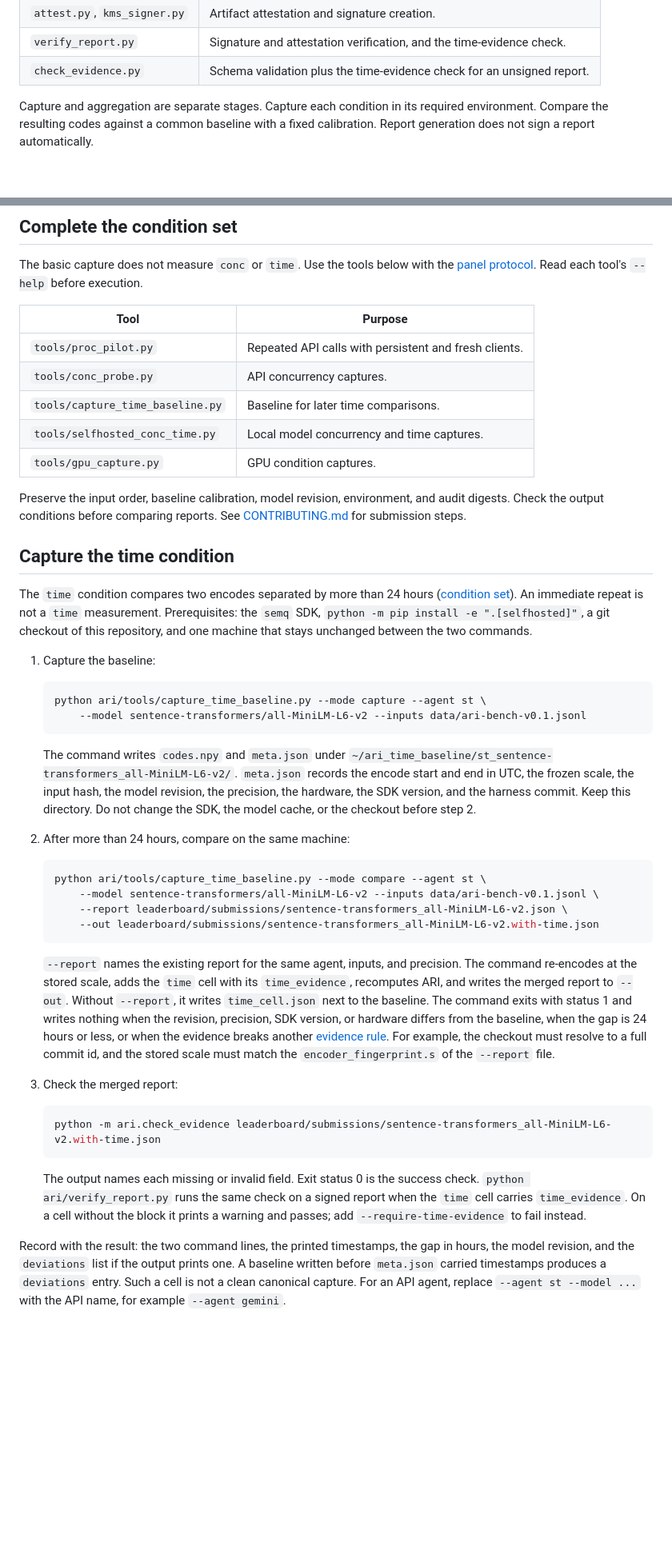
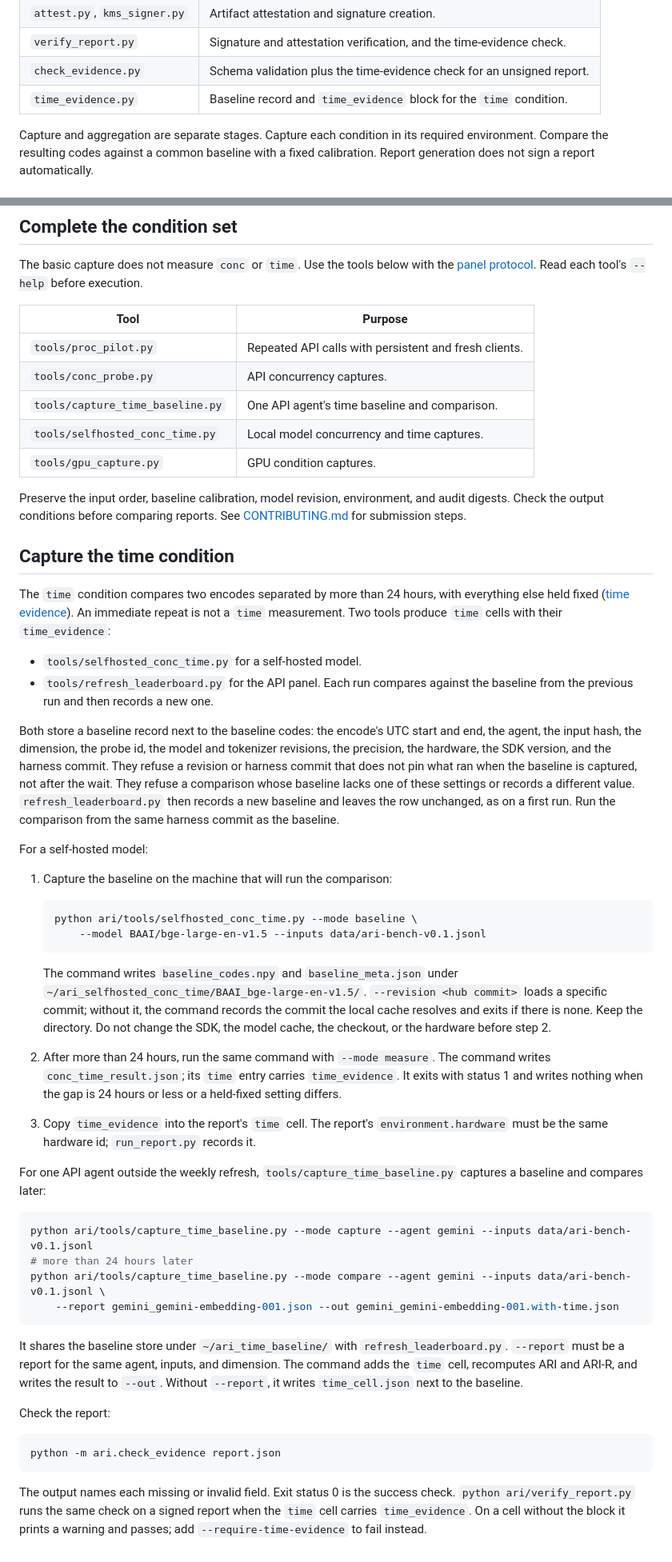
Before and after one commit to The-SEMQ-Group/semq-ari-benchmark, a Markdown page: ari/README.md, 2 parts joined by grey strips. Shown at 80% size. Rendered like a GitHub page; blank space fills up the shorter version.

````diff
--- a/ari/README.md
+++ b/ari/README.md
@@ -18,6 +18,7 @@ Run commands from the repository root.
 | `attest.py`, `kms_signer.py` | Artifact attestation and signature creation. |
 | `verify_report.py` | Signature and attestation verification, and the time-evidence check. |
 | `check_evidence.py` | Schema validation plus the time-evidence check for an unsigned report. |
+| `time_evidence.py` | Baseline record and `time_evidence` block for the `time` condition. |
 
 Capture and aggregation are separate stages.
 Capture each condition in its required environment. Compare the resulting codes against a common baseline with a fixed calibration.
@@ -94,7 +95,7 @@ Read each tool's `--help` before execution.
 | --- | --- |
 | `tools/proc_pilot.py` | Repeated API calls with persistent and fresh clients. |
 | `tools/conc_probe.py` | API concurrency captures. |
-| `tools/capture_time_baseline.py` | Baseline for later time comparisons. |
+| `tools/capture_time_baseline.py` | One API agent's time baseline and comparison. |
 | `tools/selfhosted_conc_time.py` | Local model concurrency and time captures. |
 | `tools/gpu_capture.py` | GPU condition captures. |
 
@@ -104,46 +105,58 @@ See [CONTRIBUTING.md](../CONTRIBUTING.md#submit-a-report) for submission steps.
 
 ## Capture the time condition
 
-The `time` condition compares two encodes separated by more than 24 hours ([condition set](../spec/condition-set.md#time-evidence)).
+The `time` condition compares two encodes separated by more than 24 hours, with everything else held fixed ([time evidence](../spec/condition-set.md#time-evidence)).
 An immediate repeat is not a `time` measurement.
-Prerequisites: the `semq` SDK, `python -m pip install -e ".[selfhosted]"`, a git checkout of this repository, and one machine that stays unchanged between the two commands.
+Two tools produce `time` cells with their `time_evidence`:
 
-1. Capture the baseline:
+- `tools/selfhosted_conc_time.py` for a self-hosted model.
+- `tools/refresh_leaderboard.py` for the API panel. Each run compares against the baseline from the previous run and then records a new one.
+
+Both store a baseline record next to the baseline codes: the encode's UTC start and end, the agent, the input hash, the dimension, the probe id, the model and tokenizer revisions, the precision, the hardware, the SDK version, and the harness commit.
+They refuse a revision or harness commit that does not pin what ran when the baseline is captured, not after the wait.
+They refuse a comparison whose baseline lacks one of these settings or records a different value.
+`refresh_leaderboard.py` then records a new baseline and leaves the row unchanged, as on a first run.
+Run the comparison from the same harness commit as the baseline.
+
+For a self-hosted model:
+
+1. Capture the baseline on the machine that will run the comparison:
 
    ```bash
-   python ari/tools/capture_time_baseline.py --mode capture --agent st \
-       --model sentence-transformers/all-MiniLM-L6-v2 --inputs data/ari-bench-v0.1.jsonl
+   python ari/tools/selfhosted_conc_time.py --mode baseline \
+       --model BAAI/bge-large-en-v1.5 --inputs data/ari-bench-v0.1.jsonl
    ```
 
-   The command writes `codes.npy` and `meta.json` under `~/ari_time_baseline/st_sentence-transformers_all-MiniLM-L6-v2/`.
-   `meta.json` records the encode start and end in UTC, the frozen scale, the input hash, the model revision, the precision, the hardware, the SDK version, and the harness commit.
-   Keep this directory. Do not change the SDK, the model cache, or the checkout before step 2.
+   The command writes `baseline_codes.npy` and `baseline_meta.json` under `~/ari_selfhosted_conc_time/BAAI_bge-large-en-v1.5/`.
+   `--revision <hub commit>` loads a specific commit; without it, the command records the commit the local cache resolves and exits if there is none.
+   Keep the directory. Do not change the SDK, the model cache, the checkout, or the hardware before step 2.
 
-2. After more than 24 hours, compare on the same machine:
+2. After more than 24 hours, run the same command with `--mode measure`.
+   The command writes `conc_time_result.json`; its `time` entry carries `time_evidence`.
+   It exits with status 1 and writes nothing when the gap is 24 hours or less or a held-fixed setting differs.
 
-   ```bash
-   python ari/tools/capture_time_baseline.py --mode compare --agent st \
-       --model sentence-transformers/all-MiniLM-L6-v2 --inputs data/ari-bench-v0.1.jsonl \
-       --report leaderboard/submissions/sentence-transformers_all-MiniLM-L6-v2.json \
-       --out leaderboard/submissions/sentence-transformers_all-MiniLM-L6-v2.with-time.json
-   ```
+3. Copy `time_evidence` into the report's `time` cell.
+   The report's `environment.hardware` must be the same hardware id; `run_report.py` records it.
 
-   `--report` names the existing report for the same agent, inputs, and precision.
-   The command re-encodes at the stored scale, adds the `time` cell with its `time_evidence`, recomputes ARI, and writes the merged report to `--out`.
-   Without `--report`, it writes `time_cell.json` next to the baseline.
-   The command exits with status 1 and writes nothing when the revision, precision, SDK version, or hardware differs from the baseline, when the gap is 24 hours or less, or when the evidence breaks another [evidence rule](../spec/condition-set.md#time-evidence).
-   For example, the checkout must resolve to a full commit id, and the stored scale must match the `encoder_fingerprint.s` of the `--report` file.
+For one API agent outside the weekly refresh, `tools/capture_time_baseline.py` captures a baseline and compares later:
 
-3. Check the merged report:
+```bash
+python ari/tools/capture_time_baseline.py --mode capture --agent gemini --inputs data/ari-bench-v0.1.jsonl
+# more than 24 hours later
+python ari/tools/capture_time_baseline.py --mode compare --agent gemini --inputs data/ari-bench-v0.1.jsonl \
+    --report gemini_gemini-embedding-001.json --out gemini_gemini-embedding-001.with-time.json
+```
 
-   ```bash
-   python -m ari.check_evidence leaderboard/submissions/sentence-transformers_all-MiniLM-L6-v2.with-time.json
-   ```
+It shares the baseline store under `~/ari_time_baseline/` with `refresh_leaderboard.py`.
+`--report` must be a report for the same agent, inputs, and dimension. The command adds the `time` cell, recomputes ARI and ARI-R, and writes the result to `--out`.
+Without `--report`, it writes `time_cell.json` next to the baseline.
 
-   The output names each missing or invalid field. Exit status 0 is the success check.
-   `python ari/verify_report.py` runs the same check on a signed report when the `time` cell carries `time_evidence`.
-   On a cell without the block it prints a warning and passes; add `--require-time-evidence` to fail instead.
+Check the report:
 
-Record with the result: the two command lines, the printed timestamps, the gap in hours, the model revision, and the `deviations` list if the output prints one.
-A baseline written before `meta.json` carried timestamps produces a `deviations` entry. Such a cell is not a clean canonical capture.
-For an API agent, replace `--agent st --model ...` with the API name, for example `--agent gemini`.
+```bash
+python -m ari.check_evidence report.json
+```
+
+The output names each missing or invalid field. Exit status 0 is the success check.
+`python ari/verify_report.py` runs the same check on a signed report when the `time` cell carries `time_evidence`.
+On a cell without the block it prints a warning and passes; add `--require-time-evidence` to fail instead.
````
Also changed, not shown: CHANGELOG.md (+36 -29 lines), spec/condition-set.md (+18 -9 lines).
